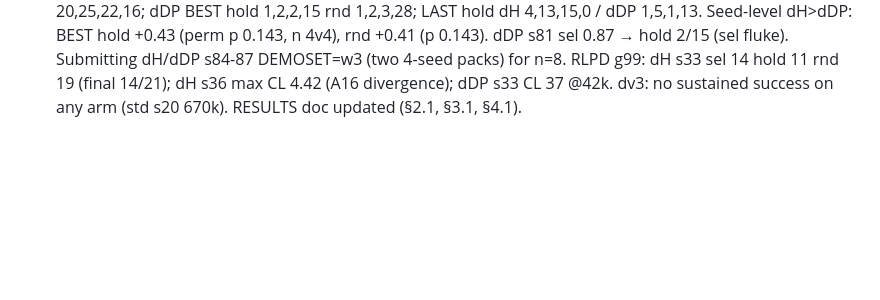
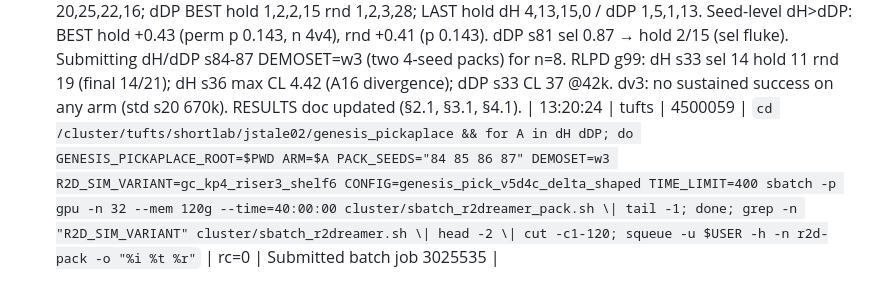
Before and after one commit to dirkmcpherson/genesis_pickaplace, a Markdown page: paper/SESSION_LOG_2026-08-23_cluster.md, the part around the change. Rendered like a GitHub page; blank space fills up the shorter version.

```diff
--- a/paper/SESSION_LOG_2026-08-23_cluster.md
+++ b/paper/SESSION_LOG_2026-08-23_cluster.md
@@ -311,3 +311,4 @@ Updating files:  25% (337/1345)
 - NOTE 08-29 11:00: **r2dreamer corrected-world gate (DEMOSET=w3, gc_kp4_riser3_shelf6, dense, 3M, packs 2987329/30/32/33 all rc=0) — IGNITES.** In-job `sel` per checkpoint (28 ckpts/run): dH s80 max 0.40 (3 nonzero ckpts), s81 0.93 (17), s82 0.93 (13), s83 0.93 (14); dDP s80 0.00 (0), s81 0.87 (17, monotone late rise), s82 0.13 (4), s83 0.93 (8). Same checkpoint bistability as the old world (0.93 ↔ 0.00 between adjacent ckpts). A13 gate passes; under A19 the WM table is old world unless the protocol re-scores say otherwise. The pack .out has no R2D-RESULT line and the run dirs had no BEST_selected.pt (the launcher's post-train selection stage did not run inside the pack) — I pinned BEST = highest-sel archived ckpt (ties → latest step; `BEST_selected.txt` records it) and submitted 24 CPU re-scores (BEST hold/rnd + LAST hold; tags `*_W3`). NAMING HAZARD: w3 logdirs are `pick_v5d4c_delta_shaped_{dH,dDP}_s8x` — no world in the name; dH/dDP s80-83 exist only in w3, so nothing was overwritten, but the results table must map these seeds to the corrected world (`analysis/results_table.py world_of`: seeds 80-93 currently map to OLD — fix before any table).
 | 13:19:10 | tufts | 4500059 | `cd /cluster/tufts/shortlab/jstale02/genesis_pickaplace && date; squeue -u $USER -h -o "%t %j" \| sort \| uniq -c \| tr "\n" ";"; echo; echo ==== W3 rescores; for f in baselines/outputs/n12_rescore/*_W3*.log; do grep -a "^RESCORE-RESULT" $f \| sed "s/tag=pick_v5d4c_delta_shaped_//;s/ expected=.*//"; done \| sort; grep -l "FATAL\\|Error" baselines/outputs/n12_rescore/*_W3*.log 2>/dev/null \| head -3; echo ==== RLPD g99; for f in $(ls -t rlpd_30*.out); do n=$(grep -m1 "^== RLPD" $f \| awk "{print \$3}"); ts=$(grep total_timesteps $f \| tail -1 \| awk "{print \$4}"); mc=$(grep critic_loss $f \| aw` | rc=1 | Sat Aug 29 01:19:18 PM EDT 2026 |
 - NOTE 08-29 13:30: **W3 protocol re-scores landed** (24/24, no failures): dH BEST hold 10,15,11,10 rnd 20,25,22,16; dDP BEST hold 1,2,2,15 rnd 1,2,3,28; LAST hold dH 4,13,15,0 / dDP 1,5,1,13. Seed-level dH>dDP: BEST hold +0.43 (perm p 0.143, n 4v4), rnd +0.41 (p 0.143). dDP s81 sel 0.87 → hold 2/15 (sel fluke). Submitting dH/dDP s84-87 DEMOSET=w3 (two 4-seed packs) for n=8. RLPD g99: dH s33 sel 14 hold 11 rnd 19 (final 14/21); dH s36 max CL 4.42 (A16 divergence); dDP s33 CL 37 @42k. dv3: no sustained success on any arm (std s20 670k). RESULTS doc updated (§2.1, §3.1, §4.1).
+| 13:20:24 | tufts | 4500059 | `cd /cluster/tufts/shortlab/jstale02/genesis_pickaplace && for A in dH dDP; do GENESIS_PICKAPLACE_ROOT=$PWD ARM=$A PACK_SEEDS="84 85 86 87" DEMOSET=w3 R2D_SIM_VARIANT=gc_kp4_riser3_shelf6 CONFIG=genesis_pick_v5d4c_delta_shaped TIME_LIMIT=400 sbatch -p gpu -n 32 --mem 120g --time=40:00:00 cluster/sbatch_r2dreamer_pack.sh \| tail -1; done; grep -n "R2D_SIM_VARIANT" cluster/sbatch_r2dreamer.sh \| head -2 \| cut -c1-120; squeue -u $USER -h -n r2d-pack -o "%i %t %r"` | rc=0 | Submitted batch job 3025535 |
```
Also changed, not shown: paper/METHODS_draft_2026-08-28.md (+2 -1 lines).
